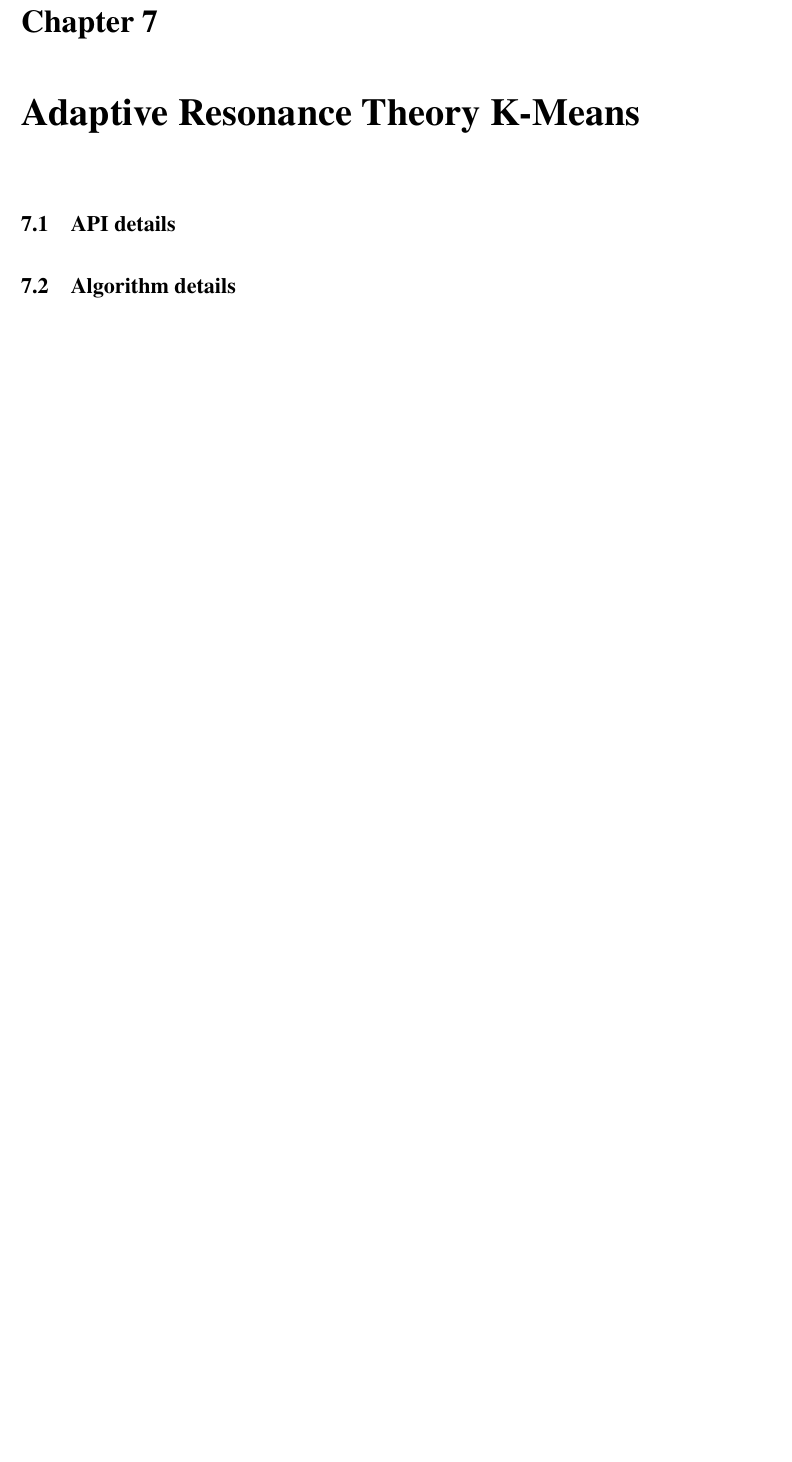
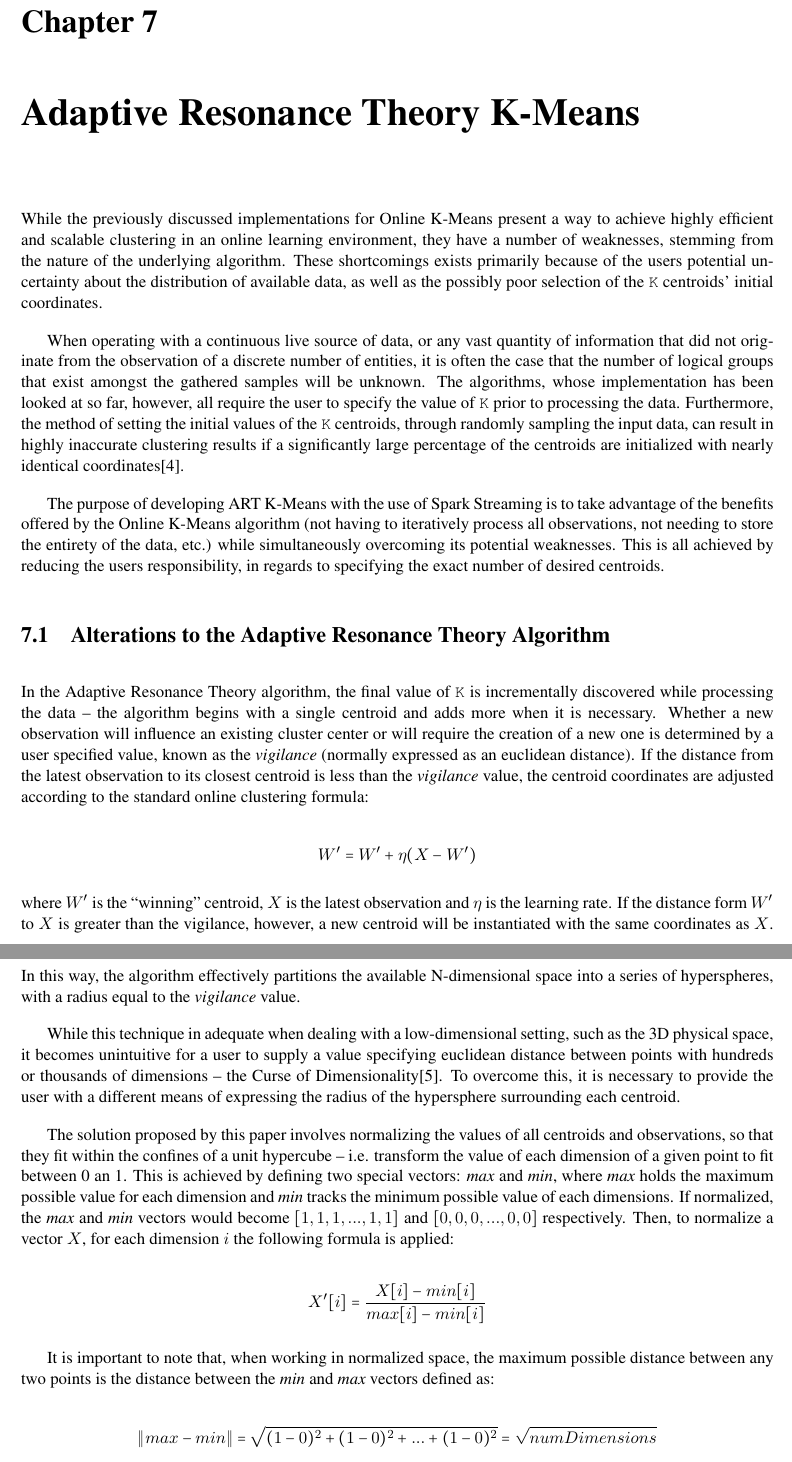
Before and after one commit to 2092065k/level-4-dissertation, a LaTeX thesis (dissertation/l4proj.tex): part of page 36 of 42 before the commit and two parts of pages 37 and 38 of 44 after it, the two joined at a grey line, cut so that both start at the same text, the shorter picture padded with empty space. Compiled offline with pdfLaTeX.

Commit message:
Started the ART K-Measn chapter

```diff
--- a/dissertation/l4proj.tex
+++ b/dissertation/l4proj.tex
@@ -778,6 +778,26 @@ Had this approach been implemented without Spark Streaming, the input data parti
 \chapter{Adaptive Resonance Theory K-Means}
 \label{art}
 
-\section{API details}
+While the previously discussed implementations for Online K-Means present a way to achieve highly efficient and scalable clustering in an online learning environment, they have a number of weaknesses, stemming from the nature of the underlying algorithm. These shortcomings exists primarily because of the users potential uncertainty about the distribution of available data, as well as the possibly poor selection of the \texttt{K} centroids' initial coordinates.
 
-\section{Algorithm details}
+When operating with a continuous live source of data, or any vast quantity of information that did not originate from the observation of a discrete number of entities, it is often the case that the number of logical groups that exist amongst the gathered samples will be unknown. The algorithms, whose implementation has been looked at so far, however, all require the user to specify the value of \texttt{K} prior to processing the data. Furthermore, the method of setting the initial values of the \texttt{K} centroids, through randomly sampling the input data, can result in highly inaccurate clustering results if a significantly large percentage of the centroids are  initialized with nearly identical coordinates\cite{PlusPlus}.
+
+The purpose of developing ART K-Means with the use of Spark Streaming is to take advantage of the benefits offered by the Online K-Means algorithm (not having to iteratively process all observations, not needing to store the entirety of the data, etc.) while simultaneously overcoming its potential weaknesses. This is all achieved by reducing the users responsibility, in regards to specifying the exact number of desired centroids.
+
+\section{Alterations to the Adaptive Resonance Theory Algorithm}
+
+In the Adaptive Resonance Theory algorithm, the final value of \texttt{K} is incrementally discovered while processing the data -- the algorithm begins with a single centroid and adds more when it is necessary. Whether a new observation will influence an existing cluster center or will require the creation of a new one is determined by a user specified value, known as the \textit{vigilance} (normally expressed as an euclidean distance). If the distance from the latest observation to its closest centroid is less than the \textit{vigilance} value, the centroid coordinates are adjusted according to the standard online clustering formula:
+
+$$W' = W' + \eta(X - W')$$
+
+\noindent where $W'$ is the ``winning'' centroid, $X$ is the latest observation and $\eta$ is the learning rate. If the distance form $W'$ to $X$ is greater than the vigilance, however, a new centroid will be instantiated with the same coordinates as $X$. In this way, the algorithm effectively partitions the available N-dimensional space into a series of hyperspheres, with a radius equal to the \textit{vigilance} value.
+
+While this technique in adequate when dealing with a low-dimensional setting, such as the 3D physical space, it becomes unintuitive for a user to supply a value specifying euclidean distance between points with hundreds or thousands of dimensions -- the Curse of Dimensionality\cite{curseOfDimensionality}. To overcome this, it is necessary to provide the user with a different means of expressing the radius of the hypersphere surrounding each centroid.
+
+The solution proposed by this paper involves normalizing the values of all centroids and observations, so that they fit within the confines of a unit hypercube -- i.e. transform the value of each dimension of a given point to fit between 0 an 1. This is achieved by defining two special vectors: \textit{max} and \textit{min}, where \textit{max} holds the maximum possible value for each dimension and \textit{min} tracks the minimum possible value of each dimensions. If normalized, the \textit{max} and \textit{min} vectors would become $[1, 1, 1, ..., 1, 1]$ and $[0, 0, 0, ..., 0, 0]$ respectively. Then, to normalize a vector $X$, for each dimension $i$ the following formula is applied:
+
+$$X'[i] = \frac{X[i] - min[i]}{max[i] - min[i]}$$
+
+It is important to note that, when working in normalized space, the maximum possible distance between any two points is the distance between the \textit{min} and \textit{max} vectors defined as:
+
+$$\|max - min\| = \sqrt{(1-0)^2 + (1-0)^2 + ... + (1-0)^2} = \sqrt{numDimensions}$$
```
Also changed, not shown: dissertation/l4proj.bib (+8 -0 lines), dissertation/l4proj.tex (10 more changed lines).
